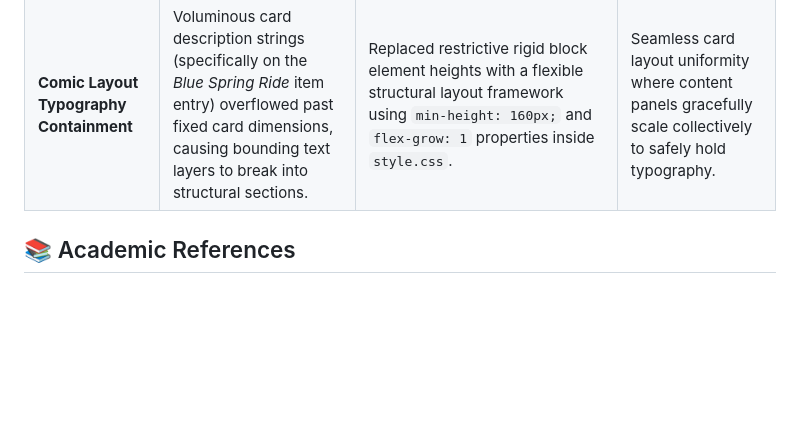
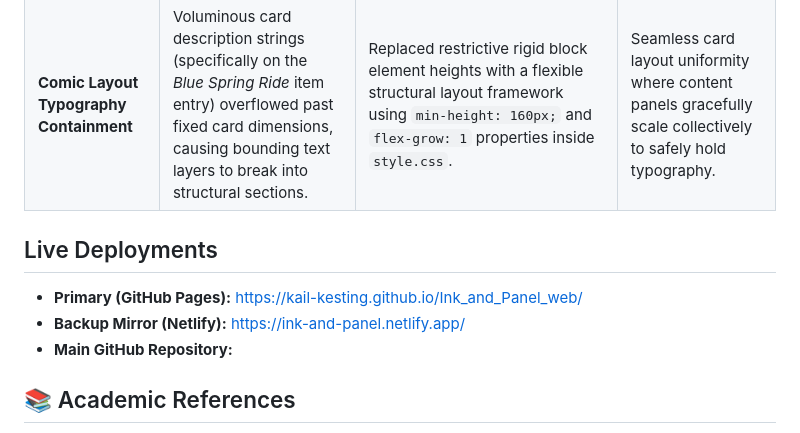
Before and after one commit to kail-kesting/Ink_and_Panel_web, a Markdown page: README.md, the part around the change. Drawn GitHub-style; blank space fills up the shorter version.

```diff
--- a/README.md
+++ b/README.md
@@ -48,6 +48,11 @@ During live iteration testing, layout bottlenecks and structural bugs were flagg
 | **Search Engine Filtering Loop** | Active search queries caused the `.back-to-categories-btn` elements to duplicate down the page dynamically relative to category depth (e.g., repeating 4 times on "Shojo"). | Updated the `input` event listener in `script.js` to perform a `querySelectorAll` sweep. The back buttons are systematically configured to `display: none` while a query string exists and restored to standard rendering once cleared. | A single, clean, clutter-free grid layout during active live search filtering. |
 | **Comic Layout Typography Containment** | Voluminous card description strings (specifically on the *Blue Spring Ride* item entry) overflowed past fixed card dimensions, causing bounding text layers to break into structural sections. | Replaced restrictive rigid block element heights with a flexible structural layout framework using `min-height: 160px;` and `flex-grow: 1` properties inside `style.css`. | Seamless card layout uniformity where content panels gracefully scale collectively to safely hold typography. |
 
+## Live Deployments
+* **Primary (GitHub Pages):** https://kail-kesting.github.io/Ink_and_Panel_web/
+* **Backup Mirror (Netlify):** https://ink-and-panel.netlify.app/
+* **Main GitHub Repository:**
+
 ## 📚 Academic References
 
 * Leaflet (2026) *Leaflet - an open-source JavaScript library for mobile-friendly interactive maps*. Available at: https://leafletjs.com/ (Accessed: 19 June 2026).
```
